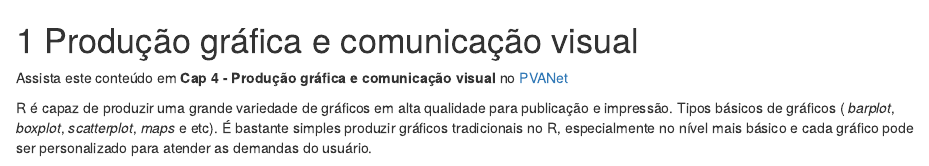
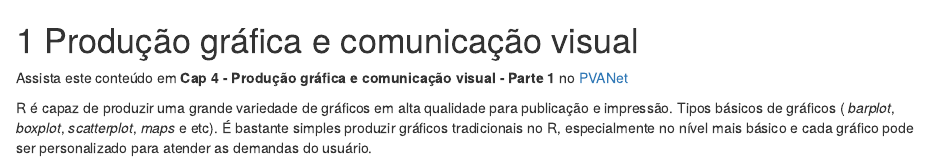
Before and after one commit to Jacksonmrod/ENG.792-AVDR, an R Markdown document (Cap_4.Rmd): the page in a window 1100 px wide, from its top. Rendered offline with R 4.5, knitr and Pandoc, with nearby package versions; drawn as R Markdown's standard HTML page in place of the format the file asks for.

Commit message:
commit Cap4.

```diff
--- a/Cap_4.Rmd
+++ b/Cap_4.Rmd
@@ -1,6 +1,6 @@
 # Produção gráfica e comunicação visual
 
-Assista este conteúdo em **Cap 4 - Produção gráfica e comunicação visual** no [PVANet](https://www2.cead.ufv.br/sistemas/pvanet/geral/login.php)
+Assista este conteúdo em **Cap 4 - Produção gráfica e comunicação visual - Parte 1** no [PVANet](https://www2.cead.ufv.br/sistemas/pvanet/geral/login.php)
 
 R é capaz de produzir uma grande variedade de gráficos em alta qualidade para publicação e impressão.
 Tipos básicos de gráficos ( _barplot_, _boxplot_, _scatterplot_, _maps_ e etc).
```
Also changed, not shown: docs/search_index.json, Cap_4.Rmd (2 more changed lines), 107 other files.
